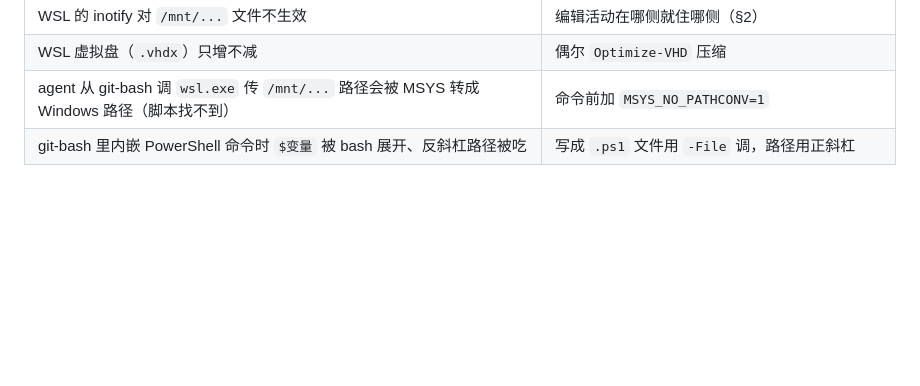
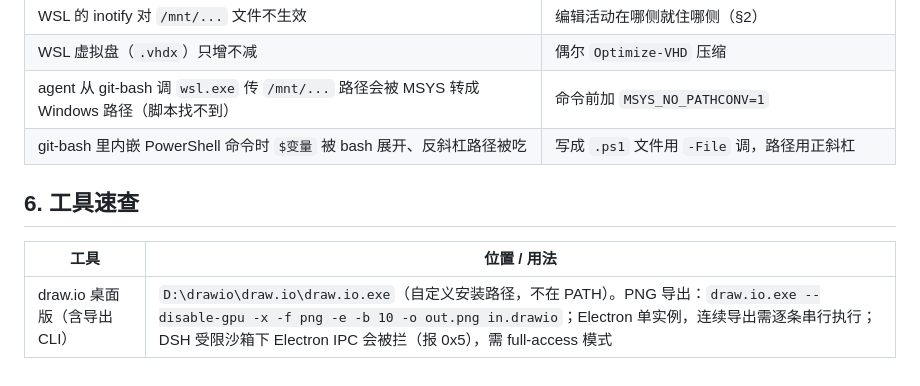
Before and after one commit to WitherLzero/distributed-compress-system, a Markdown page: docs/agents/dev-workflow.md, the part around the change. Rendered like a GitHub page; blank space fills up the shorter version.

```diff
--- a/docs/agents/dev-workflow.md
+++ b/docs/agents/dev-workflow.md
@@ -50,3 +50,9 @@
 | WSL 虚拟盘（`.vhdx`）只增不减 | 偶尔 `Optimize-VHD` 压缩 |
 | agent 从 git-bash 调 `wsl.exe` 传 `/mnt/...` 路径会被 MSYS 转成 Windows 路径（脚本找不到） | 命令前加 `MSYS_NO_PATHCONV=1` |
 | git-bash 里内嵌 PowerShell 命令时 `$变量` 被 bash 展开、反斜杠路径被吃 | 写成 `.ps1` 文件用 `-File` 调，路径用正斜杠 |
+
+## 6. 工具速查
+
+| 工具 | 位置 / 用法 |
+|---|---|
+| draw.io 桌面版（含导出 CLI） | `D:\drawio\draw.io\draw.io.exe`（自定义安装路径，不在 PATH）。PNG 导出：`draw.io.exe --disable-gpu -x -f png -e -b 10 -o out.png in.drawio`；Electron 单实例，连续导出需逐条串行执行；DSH 受限沙箱下 Electron IPC 会被拦（报 0x5），需 full-access 模式 |
```
Also changed, not shown: docs/design/design-document.md (+21 -16 lines), docs/diagrams/flow-cooling.drawio.png, 3 other files.
